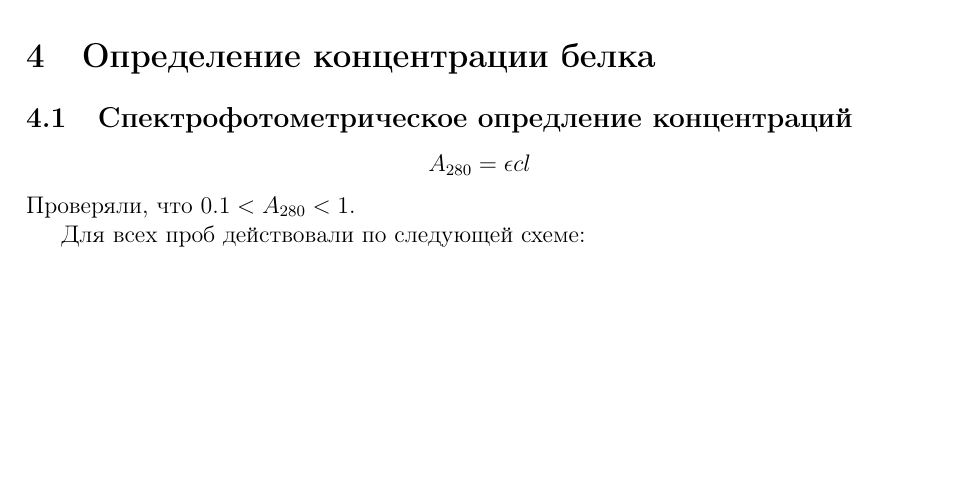
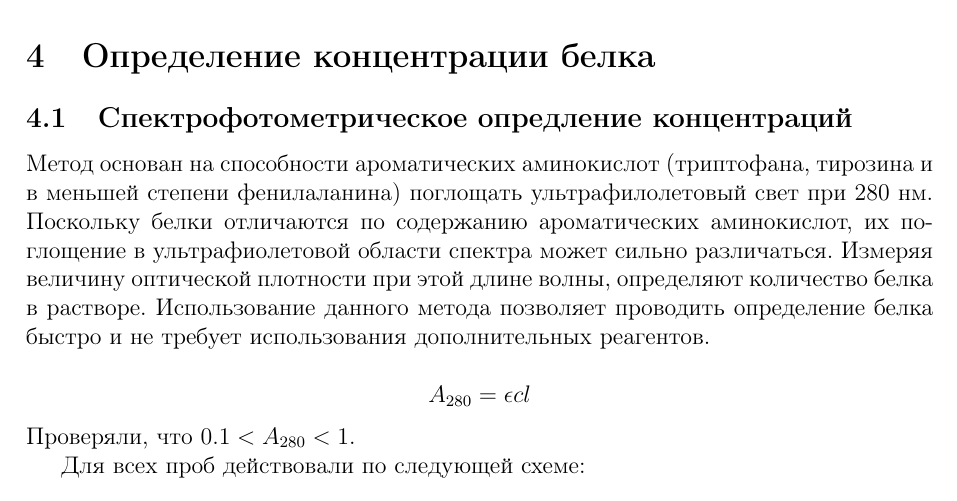
Before and after one commit to starius/enzymology-report-2011, a LaTeX document (all.tex, which reads 3.tex): part of page 7 of 18, cut so that both start at the same text, the shorter picture padded with empty space. Compiled offline with pdfLaTeX.

Commit message:
spm intro

```diff
--- a/3.tex
+++ b/3.tex
@@ -14,6 +14,14 @@
 \section{Определение концентрации белка}
 
 \subsection{Спектрофотометрическое опредление концентраций}
+Метод основан на способности ароматических аминокислот (триптофана, тирозина и
+в меньшей степени фенилаланина) поглощать ультрафилолетовый свет при 280~нм.
+Поскольку белки отличаются по содержанию ароматических аминокислот, их
+поглощение в ультрафиолетовой области спектра может сильно различаться.
+Измеряя величину оптической плотности при этой длине волны, определяют
+количество белка в растворе. Использование данного метода позволяет проводить
+определение белка быстро и не требует использования дополнительных реагентов.
+
 $$ A_{280} = \epsilon c l $$
 Проверяли, что $ 0.1 < A_{280} < 1 $.
 
```
